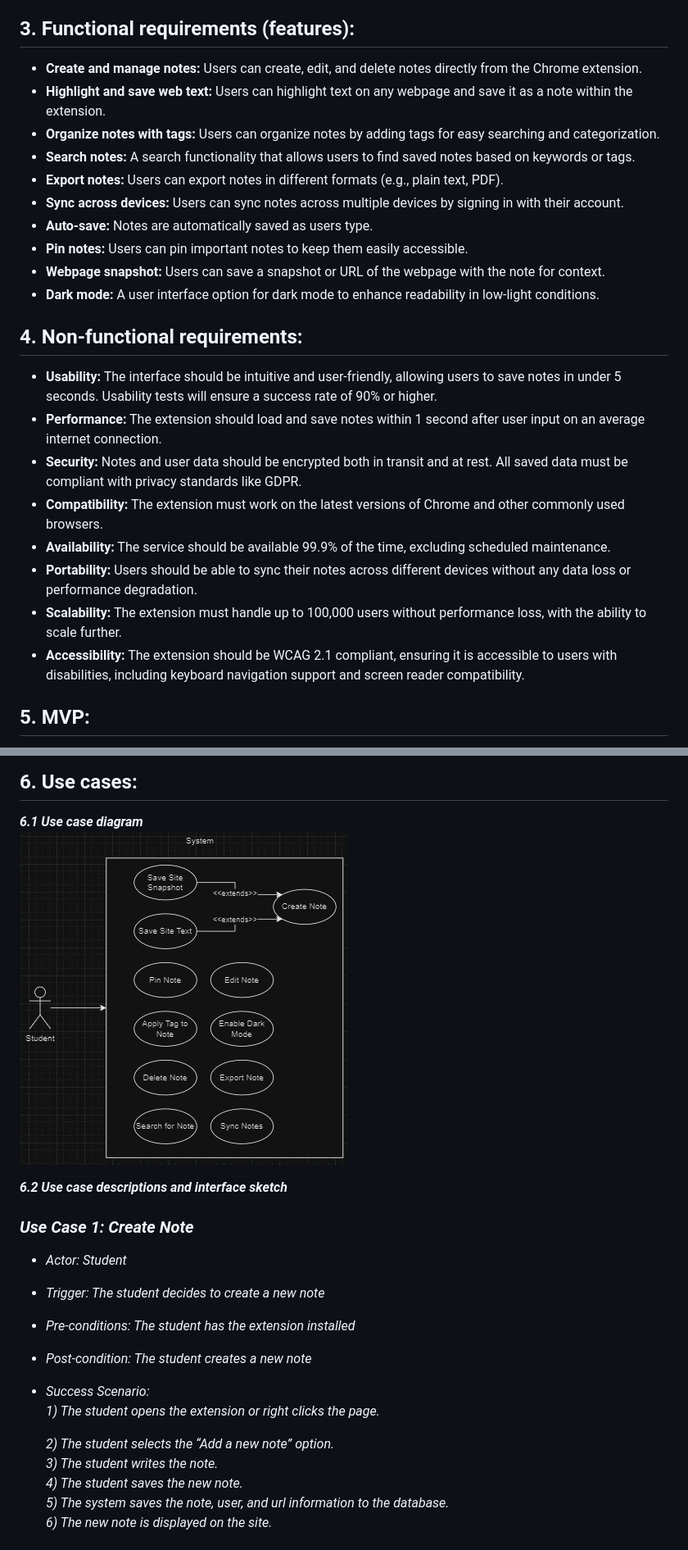
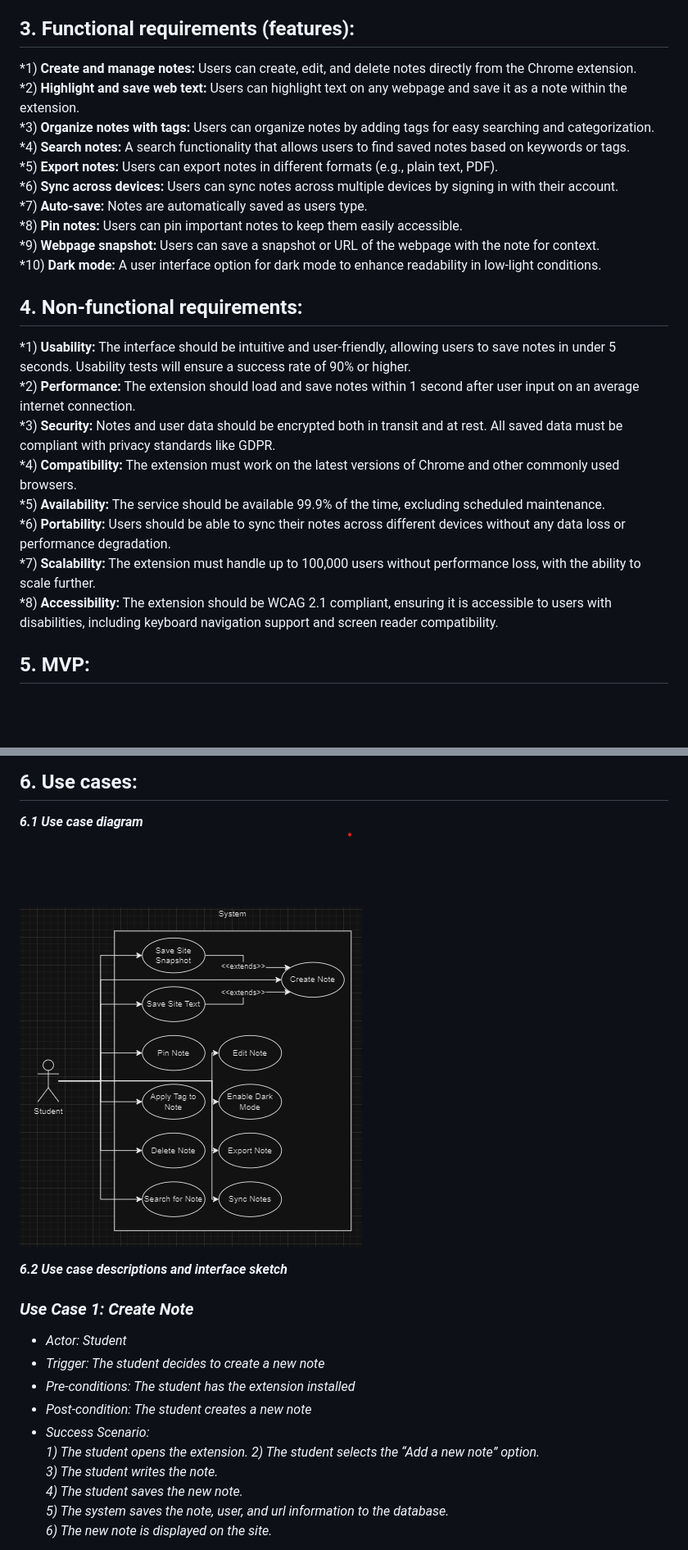
Before and after one commit to JCraghead/WebNotes, a Markdown page: D2_Requirements.md, 2 parts joined by grey strips. Shown: that part at 82% size. GitHub-like rendering; pictures changed too: markdownImages/useCaseDiagram.png; blank space fills up the shorter version.

```diff
--- a/D2_Requirements.md
+++ b/D2_Requirements.md
@@ -24,28 +26,28 @@ For students who need an efficient way to manage notes, WebNotes is a chrome ext
 
 ## **3\. Functional requirements (features):**
 
-* **Create and manage notes:** Users can create, edit, and delete notes directly from the Chrome extension.
-* **Highlight and save web text:** Users can highlight text on any webpage and save it as a note within the extension.
-* **Organize notes with tags:** Users can organize notes by adding tags for easy searching and categorization.
-* **Search notes:** A search functionality that allows users to find saved notes based on keywords or tags.
-* **Export notes:** Users can export notes in different formats (e.g., plain text, PDF).
-* **Sync across devices:** Users can sync notes across multiple devices by signing in with their account.
-* **Auto-save:** Notes are automatically saved as users type.
-* **Pin notes:** Users can pin important notes to keep them easily accessible.
-* **Webpage snapshot:** Users can save a snapshot or URL of the webpage with the note for context.
-* **Dark mode:** A user interface option for dark mode to enhance readability in low-light conditions.
+*1\) **Create and manage notes:** Users can create, edit, and delete notes directly from the Chrome extension.
+*2\) **Highlight and save web text:** Users can highlight text on any webpage and save it as a note within the extension.
+*3\) **Organize notes with tags:** Users can organize notes by adding tags for easy searching and categorization.
+*4\) **Search notes:** A search functionality that allows users to find saved notes based on keywords or tags.
+*5\) **Export notes:** Users can export notes in different formats (e.g., plain text, PDF).
+*6\) **Sync across devices:** Users can sync notes across multiple devices by signing in with their account.
+*7\) **Auto-save:** Notes are automatically saved as users type.
+*8\) **Pin notes:** Users can pin important notes to keep them easily accessible.
+*9\) **Webpage snapshot:** Users can save a snapshot or URL of the webpage with the note for context.
+*10\) **Dark mode:** A user interface option for dark mode to enhance readability in low-light conditions.
 
 
 ## **4\. Non-functional requirements:**
 
-* **Usability:** The interface should be intuitive and user-friendly, allowing users to save notes in under 5 seconds. Usability tests will ensure a success rate of 90% or higher.
-* **Performance:** The extension should load and save notes within 1 second after user input on an average internet connection.
-* **Security:** Notes and user data should be encrypted both in transit and at rest. All saved data must be compliant with privacy standards like GDPR.
-* **Compatibility:** The extension must work on the latest versions of Chrome and other commonly used browsers.
-* **Availability:** The service should be available 99.9% of the time, excluding scheduled maintenance.
-* **Portability:** Users should be able to sync their notes across different devices without any data loss or performance degradation.
-* **Scalability:** The extension must handle up to 100,000 users without performance loss, with the ability to scale further.
-* **Accessibility:** The extension should be WCAG 2.1 compliant, ensuring it is accessible to users with disabilities, including keyboard navigation support and screen reader compatibility.
+*1\) **Usability:** The interface should be intuitive and user-friendly, allowing users to save notes in under 5 seconds. Usability tests will ensure a success rate of 90% or higher.
+*2\) **Performance:** The extension should load and save notes within 1 second after user input on an average internet connection.
+*3\) **Security:** Notes and user data should be encrypted both in transit and at rest. All saved data must be compliant with privacy standards like GDPR.
+*4\) **Compatibility:** The extension must work on the latest versions of Chrome and other commonly used browsers.
+*5\) **Availability:** The service should be available 99.9% of the time, excluding scheduled maintenance.
+*6\) **Portability:** Users should be able to sync their notes across different devices without any data loss or performance degradation.
+*7\) **Scalability:** The extension must handle up to 100,000 users without performance loss, with the ability to scale further.
+*8\) **Accessibility:** The extension should be WCAG 2.1 compliant, ensuring it is accessible to users with disabilities, including keyboard navigation support and screen reader compatibility.
 
 ## **5\. MVP:**
 
@@ -66,8 +68,7 @@ To validate our MVP, we will first allow users who have never used our prototype
 * *Pre-conditions: The student has the extension installed*
 * *Post-condition: The student creates a new note*
 * *Success Scenario:*
-  *1\) The student opens the extension or right clicks the page.*
-
+  *1\) The student opens the extension.*
   *2\) The student selects the “Add a new note” option.*
   *3\) The student writes the note.*
   *4\) The student saves the new note.*
```
Also changed, not shown: other parts of D2_Requirements.md (+19 -19 lines).
